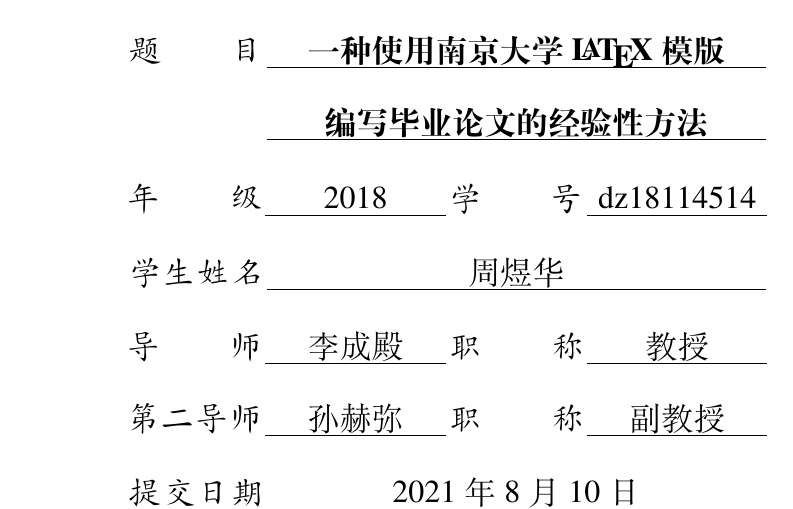
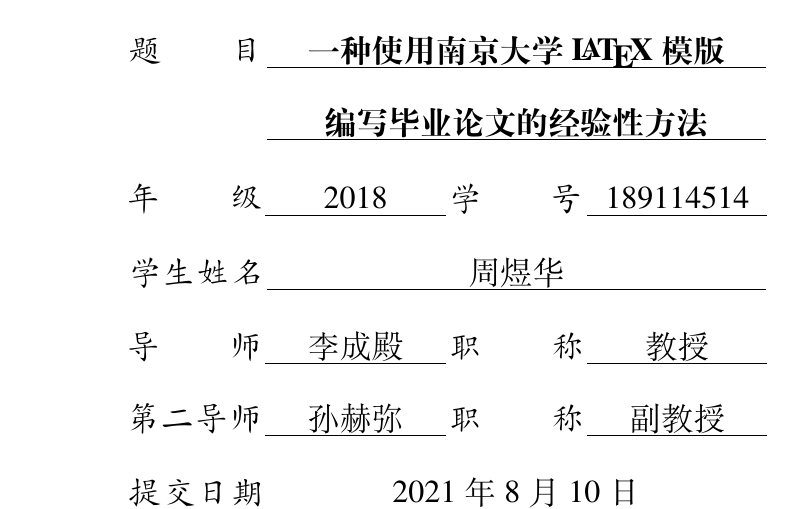
Before and after one commit to nju-lug/NJUThesis, a LaTeX thesis (njuthesis.tex, which reads profile/cover.sty): part of page 1 of 42, cut so that both start at the same text. Compiled offline with XeLaTeX; a missing font is replaced by an installed copy or a similar font.

Commit message:
fix: 研究生都可以生成国家图书馆封面

```diff
--- a/njuthesis.tex
+++ b/njuthesis.tex
@@ -39,7 +39,7 @@
         TitleEN = An~Empirical~Way~of~Composing~Thesis~with~NJU~\hologo{LaTeX}~Template, %注意英文名中空格必须替换为波浪线
         % 姓名学号
         Grade = 2018,
-        StudentID = dz18114514,
+        StudentID = 189114514,%dz18114514,
         StudentName = 周煜华,
         StudentNameEN = Zhou~Yuhua,
         % 院系专业
@@ -63,16 +63,16 @@
         SubmitDate = 2021年8月10日,
         % 答辩
         DefendDate = 2021年9月19日,
-        ReviewerChairman = 阿斯顿~教授,
-        ReviewerA = 电风扇~教授,
+        ReviewerChairman = 张晓山~教授,
+        ReviewerA = 王瑞希~教授,
         ReviewerB = 郭德纲~副教授,
-        ReviewerC = 发光体~教授,
+        ReviewerC = 胡芈库~教授,
         ReviewerD = 戴菲菲~教授,
         % 国家图书馆封面相关
         Classification = 0175.2,
         SecurityLevel = 限制,
         UDC = 004.72,
-        MentorInfo = 南京大学计算机科学与技术系~南京市汉口路~22~号~210093,
+        MentorInfo = 拉太赫科学与技术学院~枝江市结丘路~19~号~114514,
     }
 }
 
--- a/profile/cover.sty
+++ b/profile/cover.sty
@@ -59,27 +59,24 @@
     \uline{\makebox[250pt]{\rm\kaishu#1}}
   }
 
+  % 国家图书馆封面下划线
+  \cs_new:Npn \nju_cover_underline_nl:nn #1 #2
+  {
+    \uline{\makebox[#1]{#2}}
+  }
+
   % 封面表格边框
   \cs_new:Npn \nju_coverbox_g:n #1
   {
     \makebox[6em][s]{#1\hspace{1em}}
   }
 
-  % 研究生分类
+  % 研究生学位分类
   \str_case_e:nn { \nju_degree }
   {
     { mg } { \tl_const:Nn \nju_degree_title {硕士} }
     { mf } { \tl_const:Nn \nju_degree_title {硕士专业} }
-    { phd }
-    {
-      \tl_const:Nn \nju_degree_title {博士}
-
-      % 国家图书馆封面下划线
-      \cs_new:Npn \nju_cover_underline_nl:nn #1 #2
-      {
-        \uline{\makebox[#1]{#2}}
-      }
-    }
+    { phd } { \tl_const:Nn \nju_degree_title {博士} }
   }
 }
 
```
